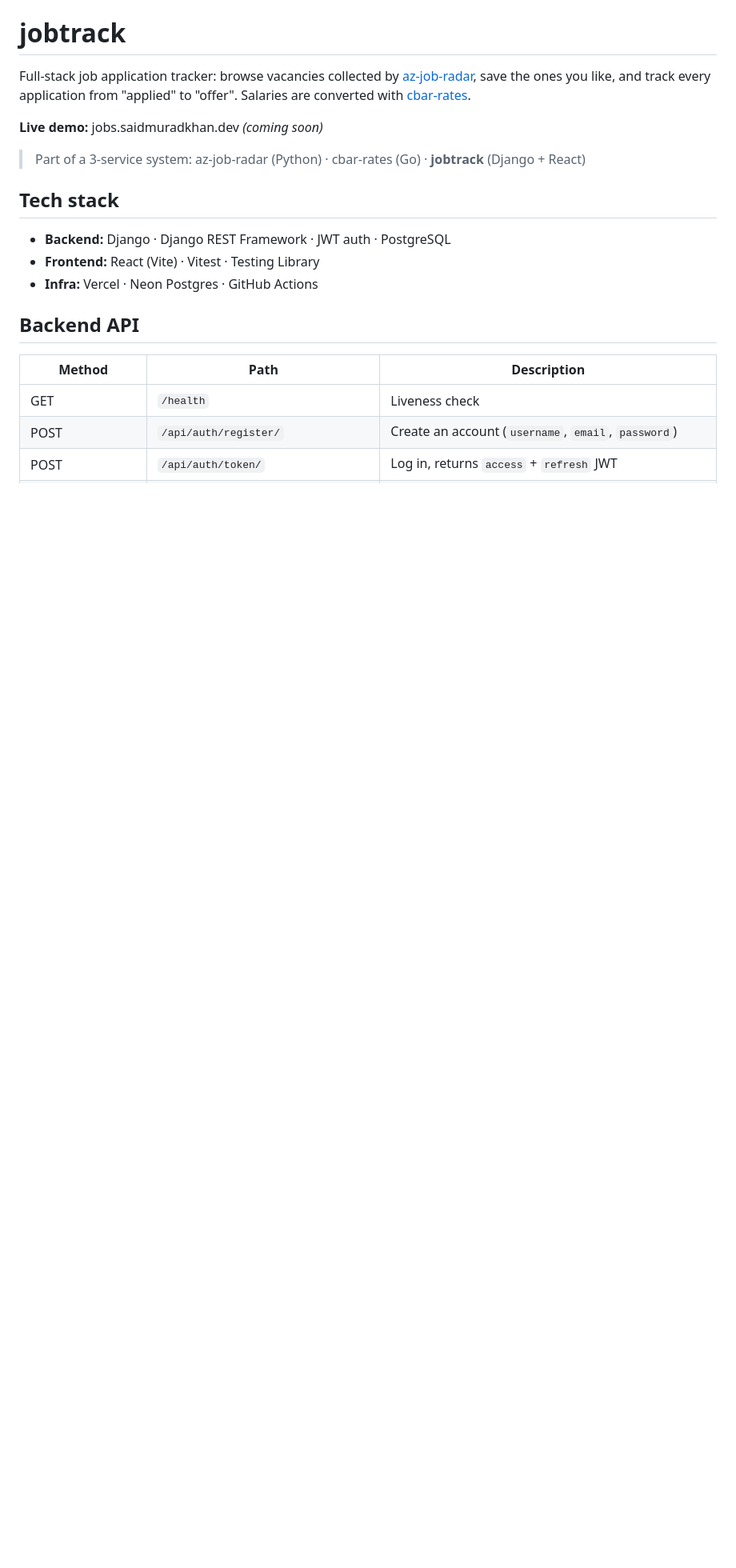
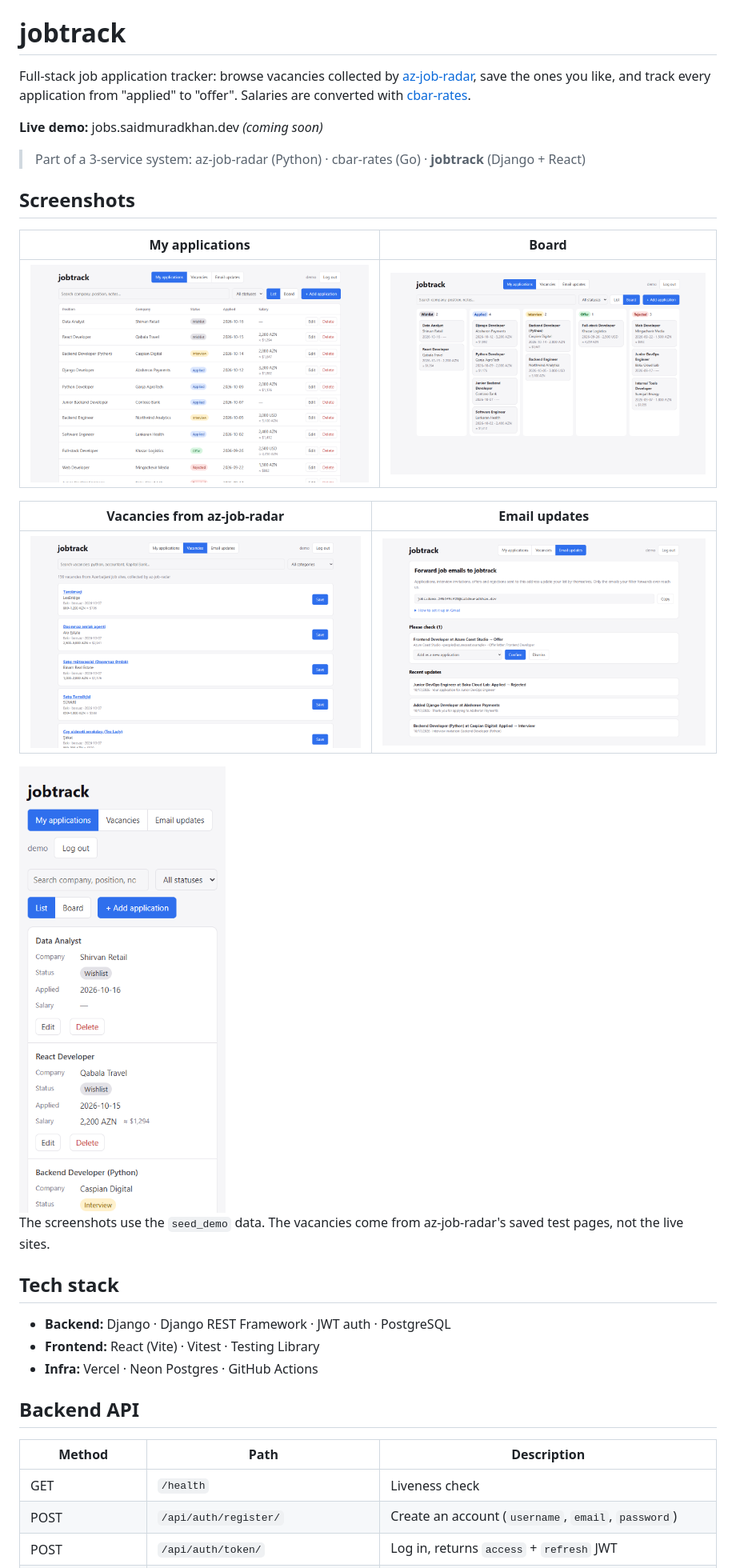
Before and after one commit to saidmuradkhan/jobtrack, a Markdown page: README.md, the part around the change. Shown at 80% size. GitHub-like rendering; pictures changed too: docs/screenshots/board.png (added), docs/screenshots/email-updates.png (added), docs/screenshots/list.png (added); blank space fills up the shorter version.

Commit message:
docs: add screenshots of the list, board, vacancies and email updates

```diff
--- a/README.md
+++ b/README.md
@@ -8,6 +8,21 @@ and track every application from "applied" to "offer". Salaries are converted wi
 **Live demo:** jobs.saidmuradkhan.dev *(coming soon)*
 
 > Part of a 3-service system: az-job-radar (Python) · cbar-rates (Go) · **jobtrack** (Django + React)
+
+## Screenshots
+
+| My applications | Board |
+|---|---|
+| ![Applications list with salaries in AZN and USD](docs/screenshots/list.png) | ![Kanban board grouped by status](docs/screenshots/board.png) |
+
+| Vacancies from az-job-radar | Email updates |
+|---|---|
+| ![Vacancies collected by az-job-radar with a Save button](docs/screenshots/vacancies.png) | ![Forwarding address, an email waiting to be checked and recent updates](docs/screenshots/email-updates.png) |
+
+<img src="docs/screenshots/mobile.png" alt="The applications list on a phone, rows stacked as cards" width="260">
+
+The screenshots use the `seed_demo` data. The vacancies come from az-job-radar's saved test
+pages, not the live sites.
 
 ## Tech stack
 
```
